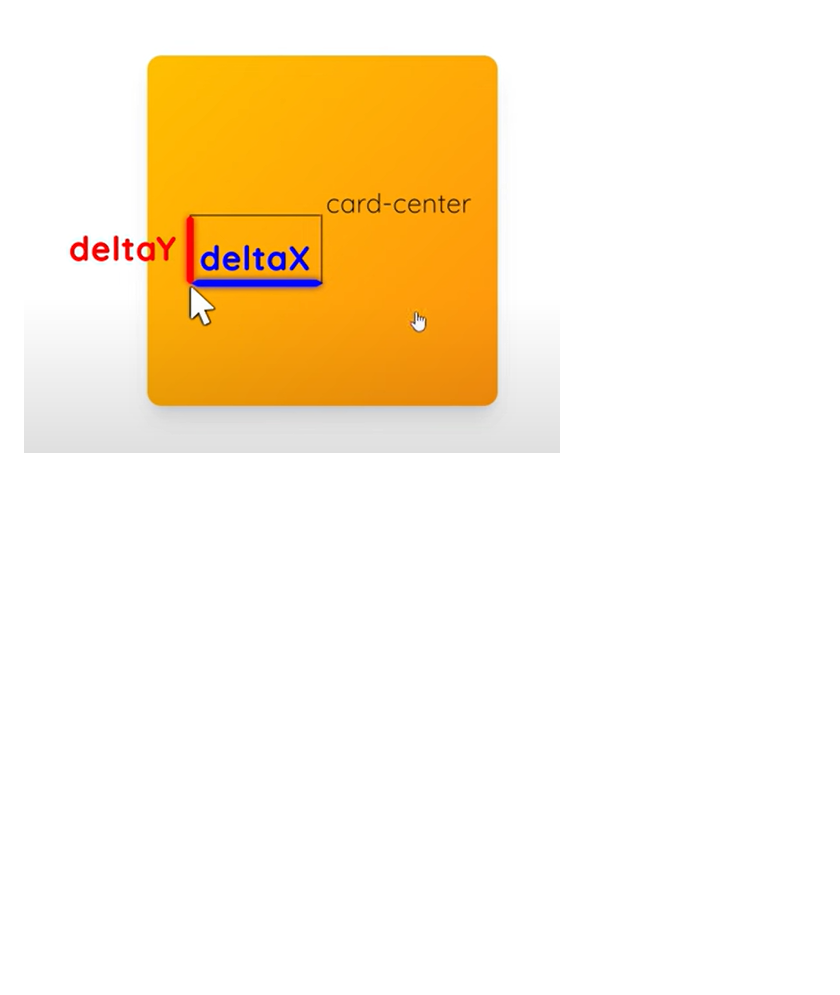
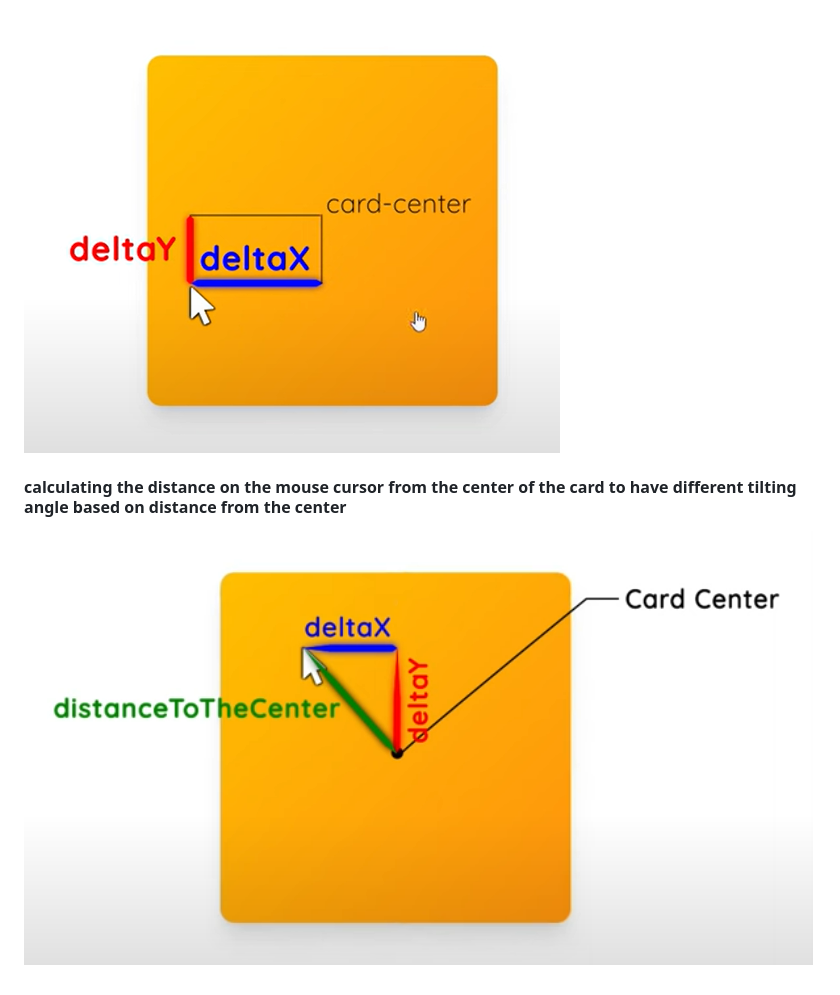
Before and after one commit to SinisaVukmirovic/Tilt-Gloss-effect-on-hover, a Markdown page: README.md, the part around the change. Rendered like a GitHub page; pictures changed too: screenshots/image-5.png (added); blank space fills up the shorter version.

```diff
--- a/README.md
+++ b/README.md
@@ -14,3 +14,6 @@ ___
 
 #### calculating the mouse cursor coordinates relative to the card center in deltaX and deltaY
 ![cursor distance from card center](./screenshots/image-4.png)
+
+#### calculating the distance on the mouse cursor from the center of the card to have different tilting angle based on distance from the center
+![calculating the distance from the center](./screenshots/image-5.png)
```
Also changed, not shown: 1 other file.
